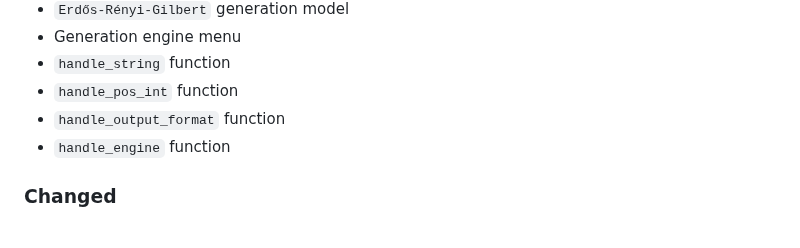
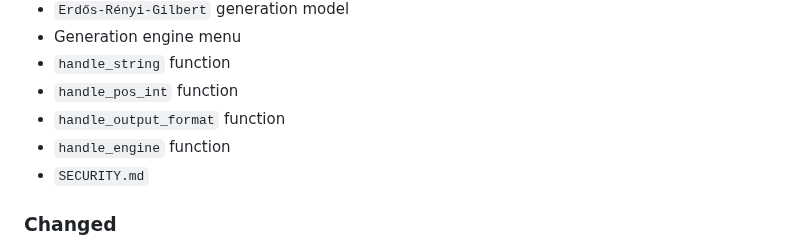
Before and after one commit to sepandhaghighi/pyrgg, a Markdown page: CHANGELOG.md, the part around the change. Rendered like a GitHub page.

Commit message:
doc : CHANGELOG.md updated

```diff
--- a/CHANGELOG.md
+++ b/CHANGELOG.md
@@ -17,6 +17,7 @@ and this project adheres to [Semantic Versioning](http://semver.org/spec/v2.0.0.
 - `handle_pos_int` function
 - `handle_output_format` function
 - `handle_engine` function
+- `SECURITY.md`
 ### Changed
 - Bug report template modified
 - Cprofile tests separated in files for engines
```
